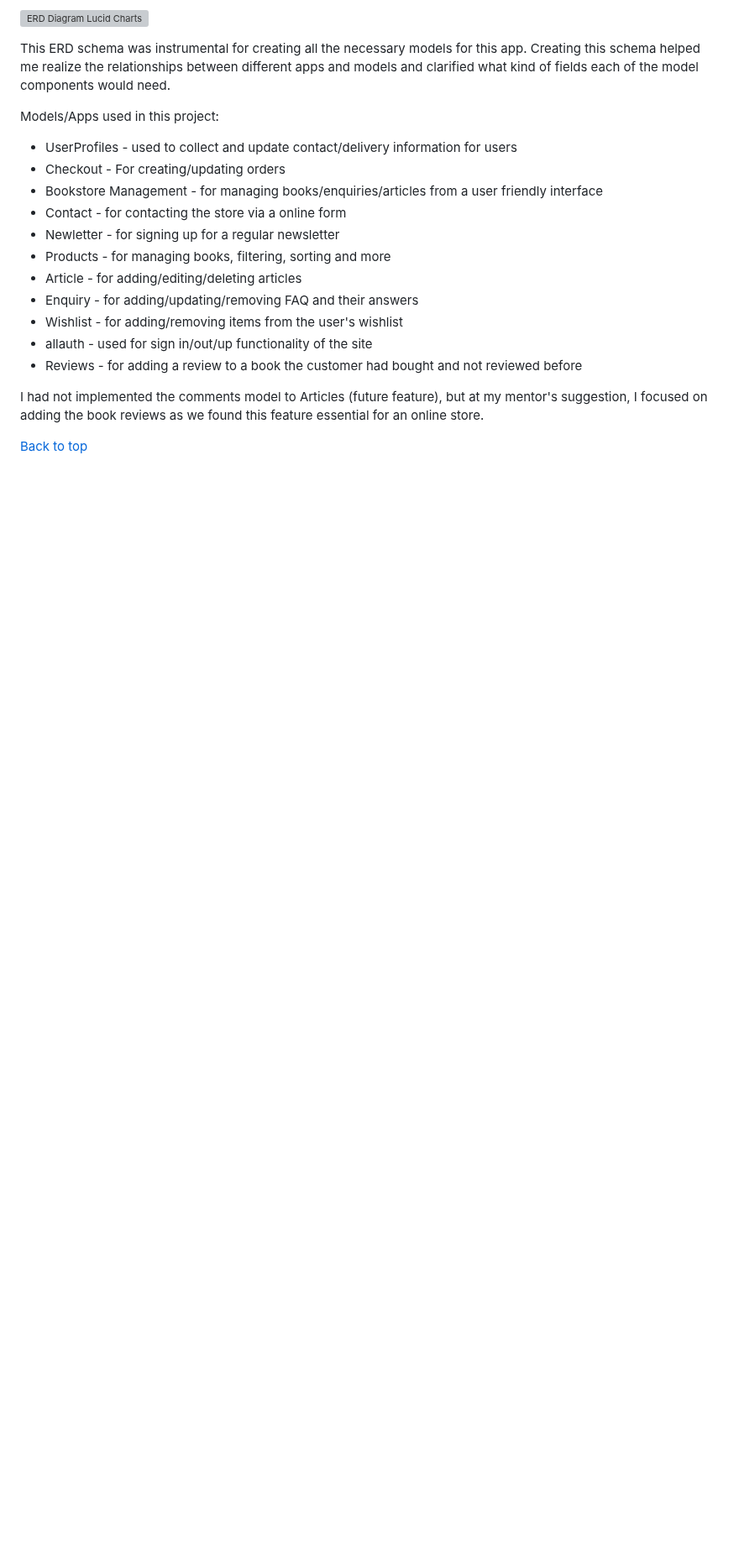
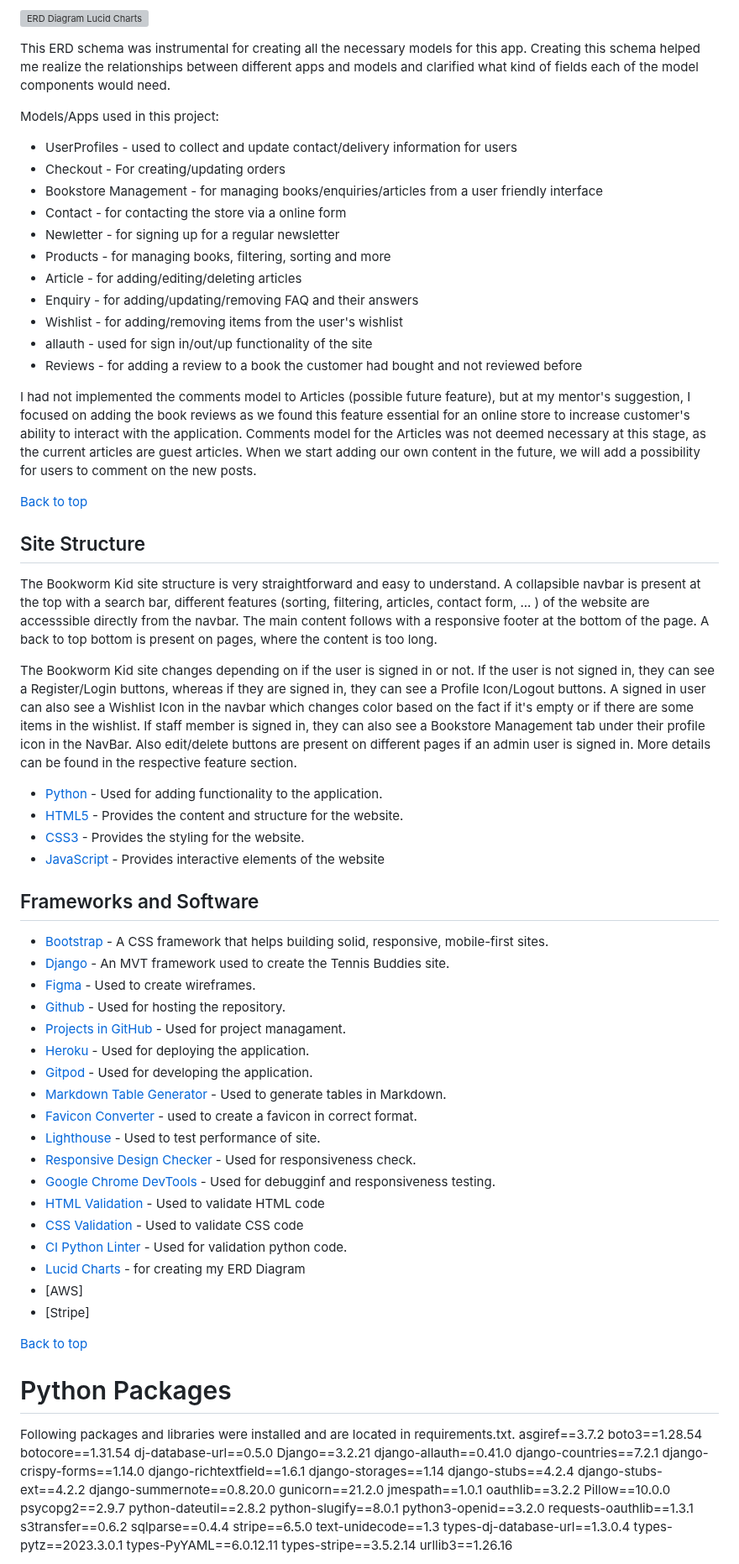
Before and after one commit to lucia2007/bookwormkid, a Markdown page: README.md, the part around one of its changes. Shown at 84% size. Drawn GitHub-style; blank space fills up the shorter version; grey boxes are pictures that could not be loaded.

Commit message:
Doc: Structure, more US, technologies

```diff
--- a/README.md
+++ b/README.md
@@ -684,6 +687,77 @@ Models/Apps used in this project:
 - allauth - used for sign in/out/up functionality of the site
 - Reviews - for adding a review to a book the customer had bought and not reviewed before
 
-I had not implemented the comments model to Articles (future feature), but at my mentor's suggestion, I focused on adding the book reviews as we found this feature essential for an online store.
+I had not implemented the comments model to Articles (possible future feature), but at my mentor's suggestion, I focused on adding the book reviews as we found this feature essential for an online store to increase customer's ability to interact with the application. Comments model for the Articles was not deemed necessary at this stage, as the current articles are guest articles. When we start adding our own content in the future, we will add a possibility for users to comment on the new posts.
 
 [Back to top](#contents)
+
+## Site Structure
+
+The Bookworm Kid site structure is very straightforward and easy to understand. A collapsible navbar is present at the top with a search bar, different features (sorting, filtering, articles, contact form, ... ) of the website are accesssible directly from the navbar. The main content follows with a responsive footer at the bottom of the page. A back to top bottom is present on pages, where the content is too long.
+
+The Bookworm Kid site changes depending on if the user is signed in or not. If the user is not signed in, they can see a Register/Login buttons, whereas if they are signed in, they can see a Profile Icon/Logout buttons. A signed in user can also see a Wishlist Icon in the navbar which changes color based on the fact if it's empty or if there are some items in the wishlist. If staff member is signed in, they can also see a Bookstore Management tab under their profile icon in the NavBar. Also edit/delete buttons are present on different pages if an admin user is signed in. More details can be found in the respective feature section.
+
+
+- [Python](https://www.python.org/) - Used for adding functionality to the application.
+- [HTML5](https://en.wikipedia.org/wiki/HTML) - Provides the content and structure for the website.
+- [CSS3](https://en.wikipedia.org/wiki/CSS) - Provides the styling for the website.
+- [JavaScript](https://en.wikipedia.org/wiki/JavaScript) - Provides interactive elements of the website
+
+## Frameworks and Software
+
+- [Bootstrap](https://getbootstrap.com/) - A CSS framework that helps building solid, responsive, mobile-first sites.
+- [Django](https://www.djangoproject.com/) - An MVT framework used to create the Tennis Buddies site.
+- [Figma](https://figma.com) - Used to create wireframes.
+- [Github](https://github.com/) - Used for hosting the repository.
+- [Projects in GitHub](https://github.com/lucia2007?tab=projects) - Used for project managament.
+- [Heroku](https://heroku.com/) - Used for deploying the application.
+- [Gitpod](https://www.gitpod.io/#get-started) - Used for developing the application.
+- [Markdown Table Generator](https://www.tablesgenerator.com/markdown_tables) - Used to generate tables in Markdown.
+- [Favicon Converter](https://favicon.io/favicon-converter/) - used to create a favicon in correct format.
+- [Lighthouse](https://developer.chrome.com/docs/lighthouse/overview/) - Used to test performance of site.
+- [Responsive Design Checker](https://www.responsivedesignchecker.com/) - Used for responsiveness check.
+- [Google Chrome DevTools](https://developer.chrome.com/docs/devtools/) - Used for debugginf and responsiveness testing.
+- [HTML Validation](https://validator.w3.org/) - Used to validate HTML code
+- [CSS Validation](https://jigsaw.w3.org/css-validator/) - Used to validate CSS code
+- [CI Python Linter](https://pep8ci.herokuapp.com/#) - Used for validation python code.
+- [Lucid Charts](https://lucidchart.com/) - for creating my ERD Diagram
+- [AWS]
+- [Stripe]
+
+[Back to top](#contents)
+
+# Python Packages
+
+Following packages and libraries were installed and are located in requirements.txt.
+asgiref==3.7.2
+boto3==1.28.54
+botocore==1.31.54
+dj-database-url==0.5.0
+Django==3.2.21
+django-allauth==0.41.0
+django-countries==7.2.1
+django-crispy-forms==1.14.0
+django-richtextfield==1.6.1
+django-storages==1.14
+django-stubs==4.2.4
+django-stubs-ext==4.2.2
+django-summernote==0.8.20.0
+gunicorn==21.2.0
+jmespath==1.0.1
+oauthlib==3.2.2
+Pillow==10.0.0
+psycopg2==2.9.7
+python-dateutil==2.8.2
+python-slugify==8.0.1
+python3-openid==3.2.0
+requests-oauthlib==1.3.1
+s3transfer==0.6.2
+sqlparse==0.4.4
+stripe==6.5.0
+text-unidecode==1.3
+types-dj-database-url==1.3.0.4
+types-pytz==2023.3.0.1
+types-PyYAML==6.0.12.11
+types-stripe==3.5.2.14
+urllib3==1.26.16
+
```
Also changed, not shown: other parts of README.md (+28 -2 lines).
